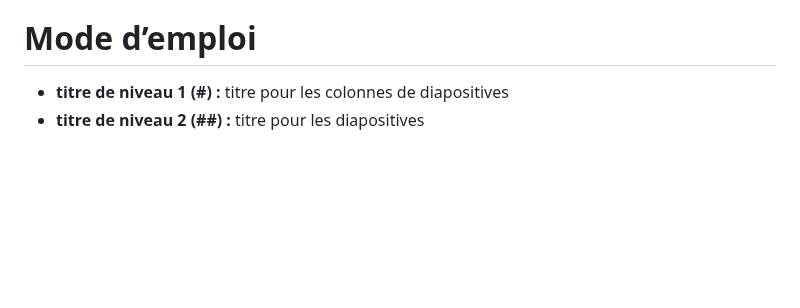
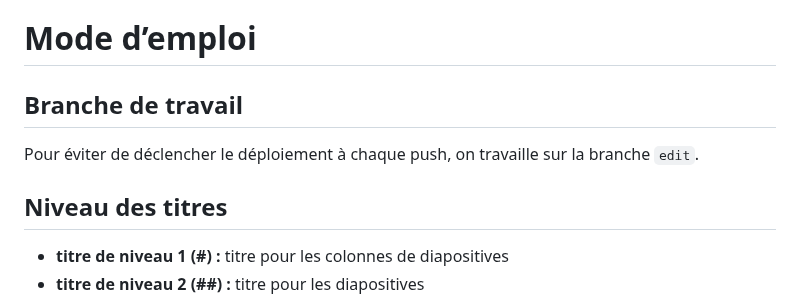
Before and after one commit to ouvroir/atelier-display, a Markdown page: README.md, the part around the change. Rendered like a GitHub page; blank space fills up the shorter version.

Commit message:
ajout indications pour branche de travail

```diff
--- a/README.md
+++ b/README.md
@@ -7,6 +7,12 @@ Sources des diapositives utilisées dans le cadre du projet Display (Ouvroir d
 - [2024-08-07](./dh2024/2024-08-07-dh2024.md) : [DH2024](./dh2024/)
 
 # Mode d’emploi
+
+## Branche de travail
+
+Pour éviter de déclencher le déploiement à chaque push, on travaille sur la branche `edit`.
+
+## Niveau des titres
 
 - **titre de niveau 1 (#) :** titre pour les colonnes de diapositives
 - **titre de niveau 2 (##) :** titre pour les diapositives
```
